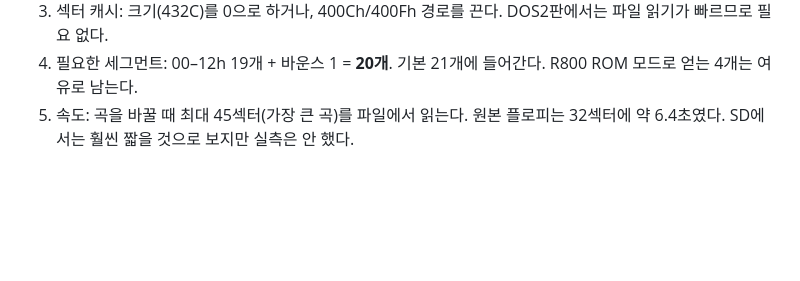
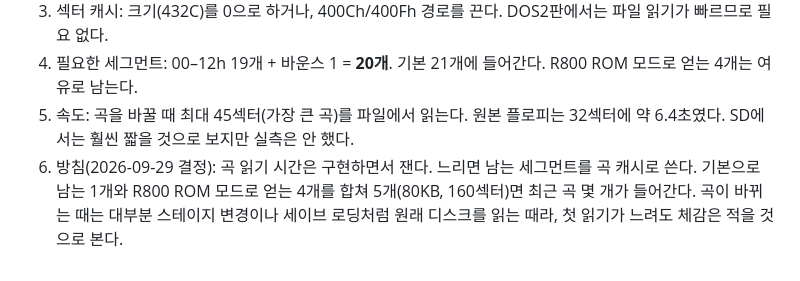
Before and after one commit to muhanpong/Illusion_City_MSXDOS2, a Markdown page: hdtool/phase0/PHASE0_FINDINGS.md, the part around the change. Drawn GitHub-style; blank space fills up the shorter version.

Commit message:
phase0: MIDI song read - measure during implementation, optional small song cache in spare segments
Co-Authored-By: Claude Opus 5.5 (1M context) <noreply@anthropic.com>
Claude-Session: https://claude.ai/code/session_01QuMeJexsPTDAbDrxWiWg9W

```diff
--- a/hdtool/phase0/PHASE0_FINDINGS.md
+++ b/hdtool/phase0/PHASE0_FINDINGS.md
@@ -351,3 +351,4 @@ file4가 곡 표를 (760A)+78h에서 6Fh바이트(37×3) 복사해 만든다.
 3. 섹터 캐시: 크기(432C)를 0으로 하거나, 400Ch/400Fh 경로를 끈다. DOS2판에서는 파일 읽기가 빠르므로 필요 없다.
 4. 필요한 세그먼트: 00–12h 19개 + 바운스 1 = **20개**. 기본 21개에 들어간다. R800 ROM 모드로 얻는 4개는 여유로 남는다.
 5. 속도: 곡을 바꿀 때 최대 45섹터(가장 큰 곡)를 파일에서 읽는다. 원본 플로피는 32섹터에 약 6.4초였다. SD에서는 훨씬 짧을 것으로 보지만 실측은 안 했다.
+6. 방침(2026-09-29 결정): 곡 읽기 시간은 구현하면서 잰다. 느리면 남는 세그먼트를 곡 캐시로 쓴다. 기본으로 남는 1개와 R800 ROM 모드로 얻는 4개를 합쳐 5개(80KB, 160섹터)면 최근 곡 몇 개가 들어간다. 곡이 바뀌는 때는 대부분 스테이지 변경이나 세이브 로딩처럼 원래 디스크를 읽는 때라, 첫 읽기가 느려도 체감은 적을 것으로 본다.
```
